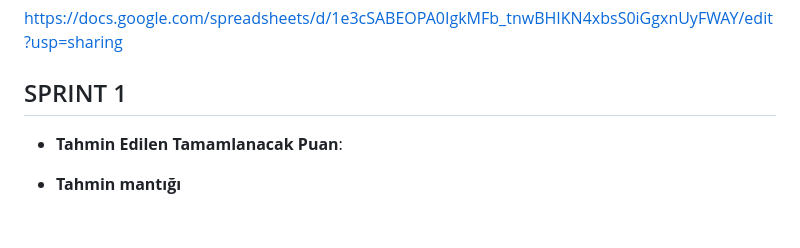
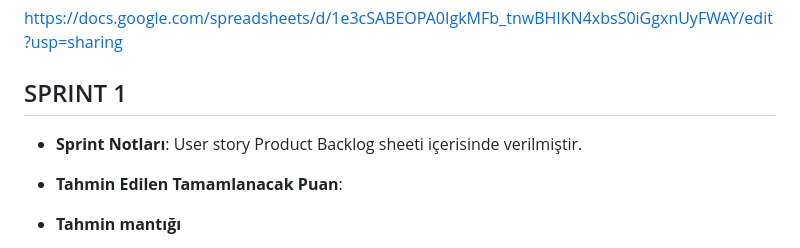
Before and after one commit to ceydadvbck/OUA-U-57, a Markdown page: README.md, the part around the change. Drawn GitHub-style; blank space fills up the shorter version.

```diff
--- a/README.md
+++ b/README.md
@@ -60,6 +60,7 @@ TAKIM OUA-U-57
 https://docs.google.com/spreadsheets/d/1e3cSABEOPA0IgkMFb_tnwBHIKN4xbsS0iGgxnUyFWAY/edit?usp=sharing
 
 ## SPRINT 1
+- **Sprint Notları**: User story Product Backlog sheeti içerisinde verilmiştir.
 - **Tahmin Edilen Tamamlanacak Puan**:
 - **Tahmin mantığı**
 - **Sprint board update:** Sprint board screenshotları:
```
